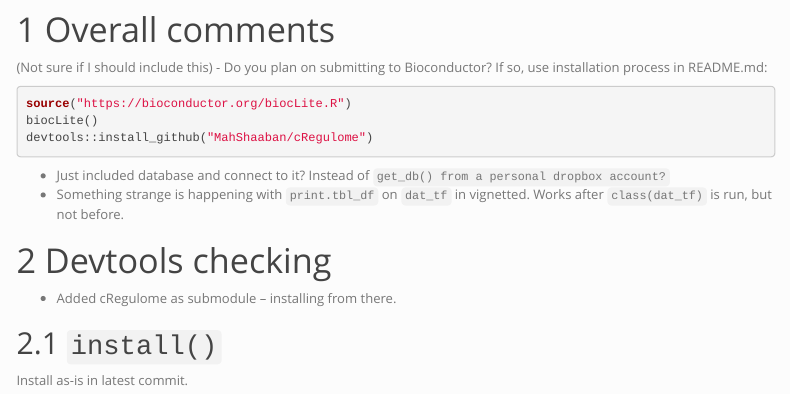
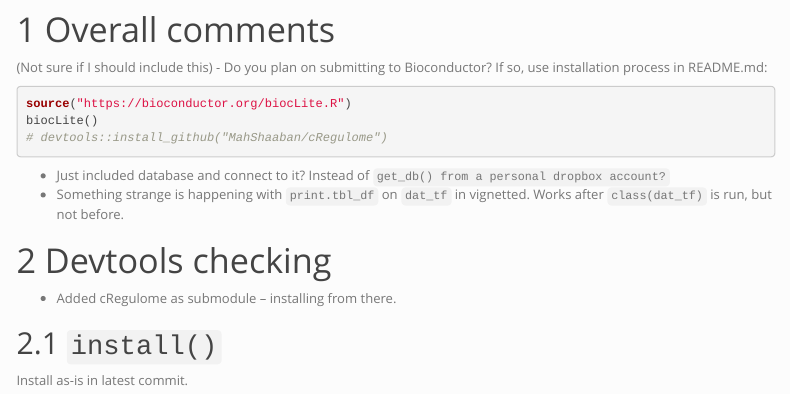
Before and after one commit to mmulvahill/berd009_ropensci_cregulomereview, an R Markdown document (install_and_test.Rmd): the page in a window 1100 px wide, from 300 px down. Rendered offline with R 4.5, knitr and Pandoc, with nearby package versions; some code elsewhere in the file could not run offline; menus at the side of the page are left out.

Commit message:
minor change to review doc.

````diff
--- a/install_and_test.Rmd
+++ b/install_and_test.Rmd
@@ -34,7 +34,7 @@ knitr::opts_chunk$set(echo    = TRUE,
 ```{r install-rec, eval=FALSE}
 source("https://bioconductor.org/biocLite.R")
 biocLite()
-devtools::install_github("MahShaaban/cRegulome")
+# devtools::install_github("MahShaaban/cRegulome")
 ```
 
 - Just included database and connect to it? Instead of `get_db() from a personal dropbox account?`
````
